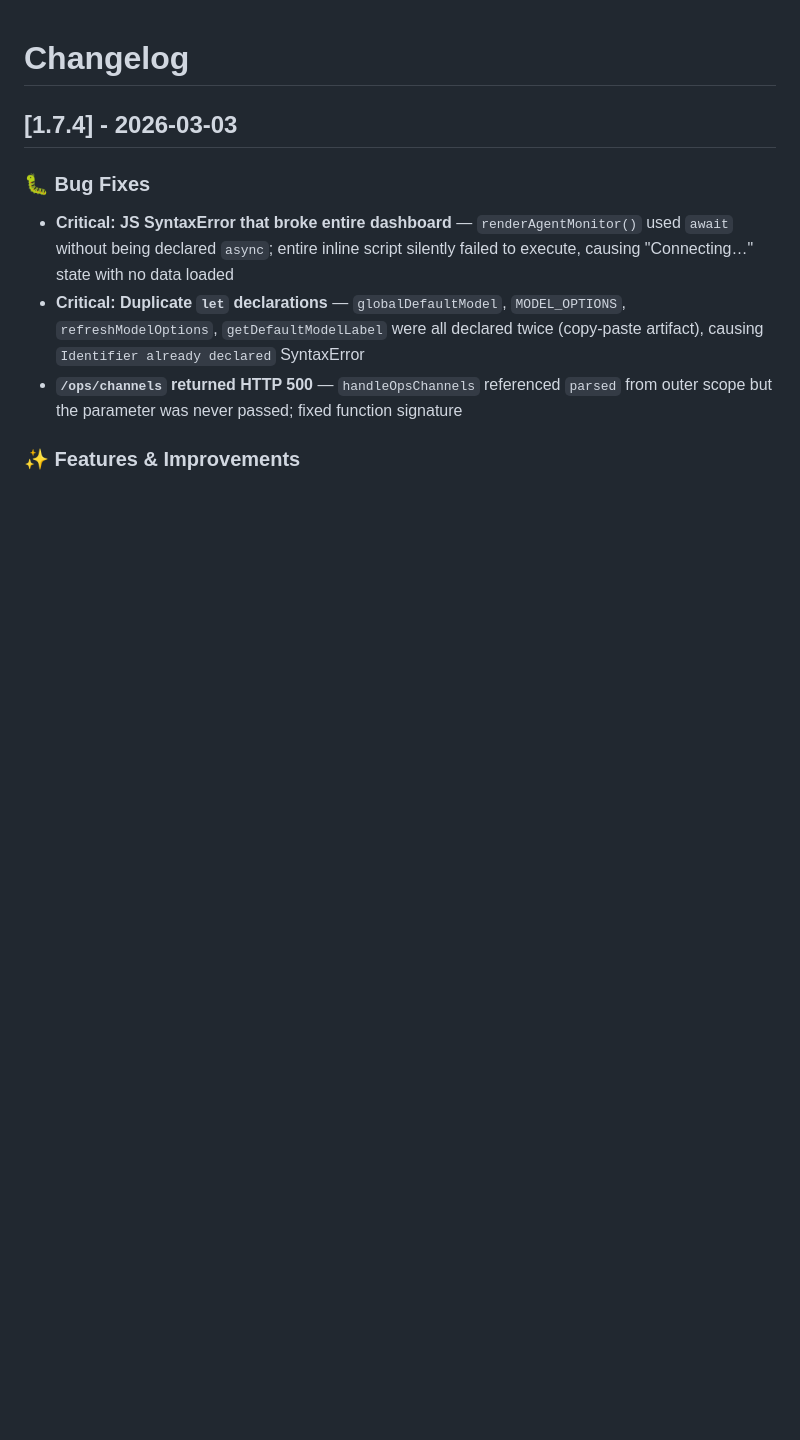
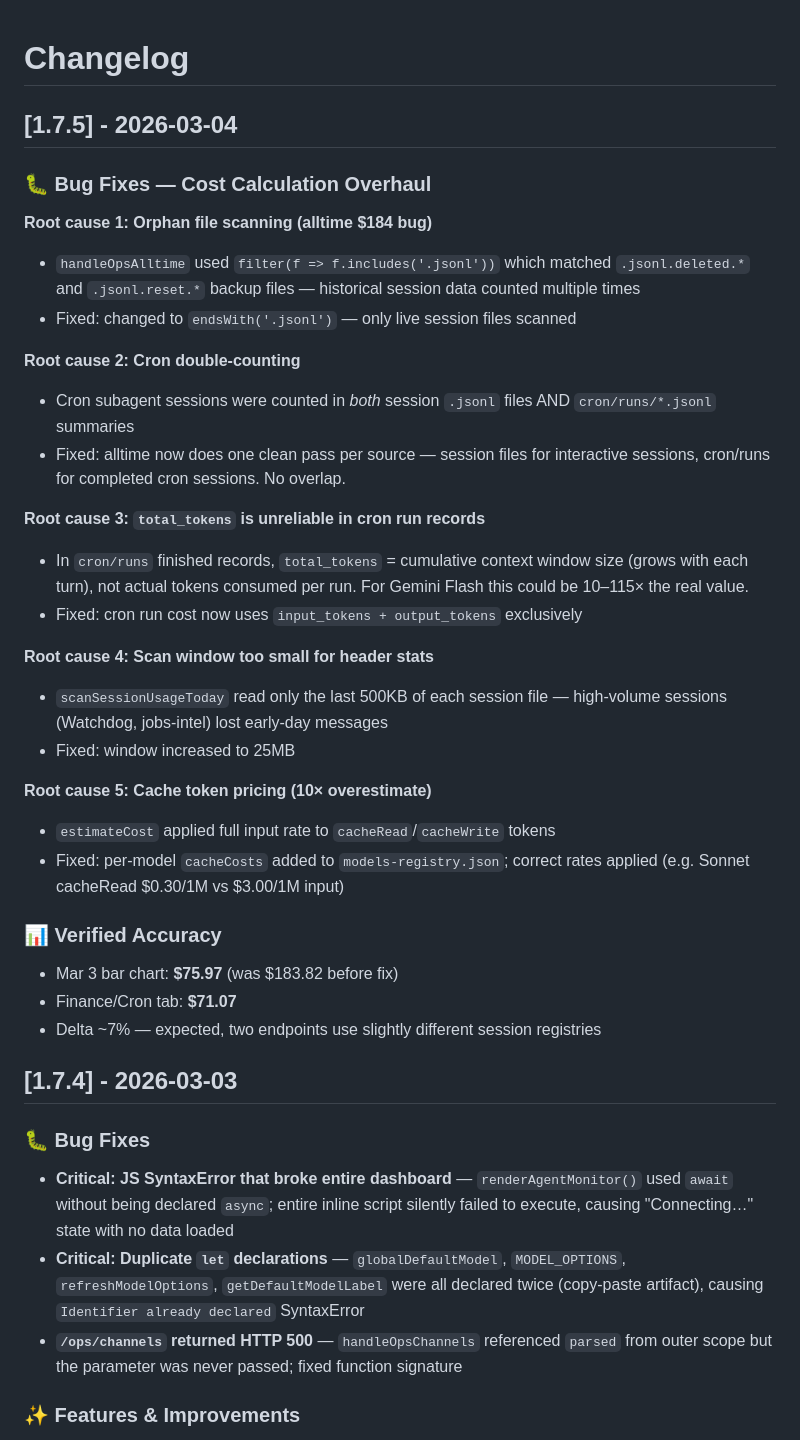
Before and after one commit to JonathanJing/openclaw-dashboard, a Markdown page: CHANGELOG.md, the part around the change. Rendered like a GitHub page; blank space fills up the shorter version.

Commit message:
chore: bump to v1.7.5 — cost calculation audit complete

```diff
--- a/CHANGELOG.md
+++ b/CHANGELOG.md
@@ -1,4 +1,33 @@
 # Changelog
+
+## [1.7.5] - 2026-03-04
+
+### 🐛 Bug Fixes — Cost Calculation Overhaul
+
+**Root cause 1: Orphan file scanning (alltime $184 bug)**
+- `handleOpsAlltime` used `filter(f => f.includes('.jsonl'))` which matched `.jsonl.deleted.*` and `.jsonl.reset.*` backup files — historical session data counted multiple times
+- Fixed: changed to `endsWith('.jsonl')` — only live session files scanned
+
+**Root cause 2: Cron double-counting**
+- Cron subagent sessions were counted in *both* session `.jsonl` files AND `cron/runs/*.jsonl` summaries
+- Fixed: alltime now does one clean pass per source — session files for interactive sessions, cron/runs for completed cron sessions. No overlap.
+
+**Root cause 3: `total_tokens` is unreliable in cron run records**
+- In `cron/runs` finished records, `total_tokens` = cumulative context window size (grows with each turn), not actual tokens consumed per run. For Gemini Flash this could be 10–115× the real value.
+- Fixed: cron run cost now uses `input_tokens + output_tokens` exclusively
+
+**Root cause 4: Scan window too small for header stats**
+- `scanSessionUsageToday` read only the last 500KB of each session file — high-volume sessions (Watchdog, jobs-intel) lost early-day messages
+- Fixed: window increased to 25MB
+
+**Root cause 5: Cache token pricing (10× overestimate)**
+- `estimateCost` applied full input rate to `cacheRead`/`cacheWrite` tokens
+- Fixed: per-model `cacheCosts` added to `models-registry.json`; correct rates applied (e.g. Sonnet cacheRead $0.30/1M vs $3.00/1M input)
+
+### 📊 Verified Accuracy
+- Mar 3 bar chart: **$75.97** (was $183.82 before fix)
+- Finance/Cron tab: **$71.07**
+- Delta ~7% — expected, two endpoints use slightly different session registries
 
 ## [1.7.4] - 2026-03-03
 
```
Also changed, not shown: SKILL.md (+1 -1 lines).
